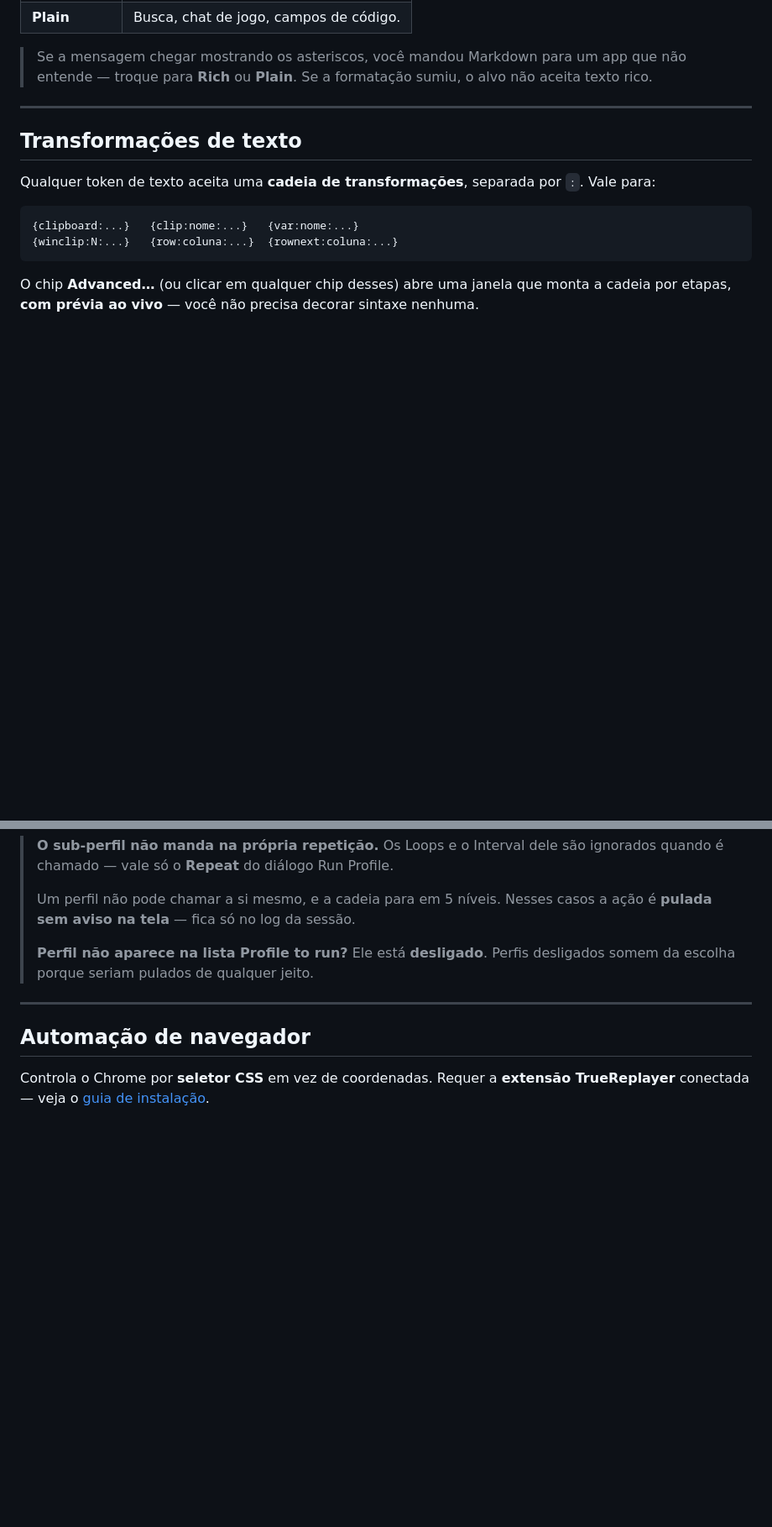
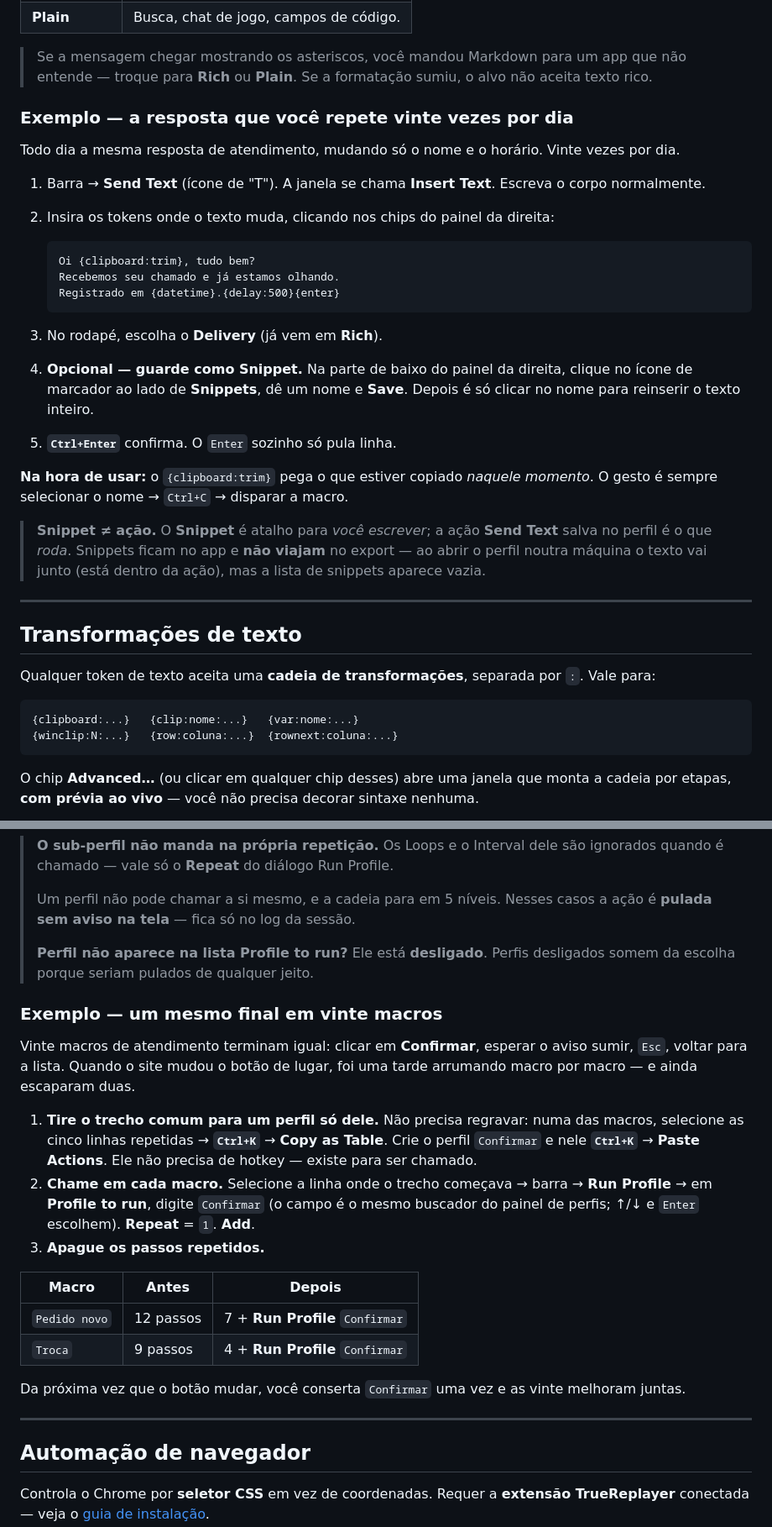
Before and after one commit to fatalihue/TrueReplayer-releases, a Markdown page: docs/GUIDE.md, 2 parts joined by grey strips. Shown at 84% size. Rendered like a GitHub page; blank space fills up the shorter version.

````diff
--- a/docs/GUIDE.md
+++ b/docs/GUIDE.md
@@ -557,6 +611,27 @@ Confirme com **`Ctrl+Enter`** — o `Enter` sozinho pula linha. `Esc` cancela.
 | **Plain** | Busca, chat de jogo, campos de código. |
 
 > Se a mensagem chegar mostrando os asteriscos, você mandou Markdown para um app que não entende — troque para **Rich** ou **Plain**. Se a formatação sumiu, o alvo não aceita texto rico.
+
+### Exemplo — a resposta que você repete vinte vezes por dia
+
+Todo dia a mesma resposta de atendimento, mudando só o nome e o horário. Vinte vezes por dia.
+
+1. Barra → **Send Text** (ícone de "T"). A janela se chama **Insert Text**. Escreva o corpo normalmente.
+2. Insira os tokens onde o texto muda, clicando nos chips do painel da direita:
+
+   ```
+   Oi {clipboard:trim}, tudo bem?
+   Recebemos seu chamado e já estamos olhando.
+   Registrado em {datetime}.{delay:500}{enter}
+   ```
+
+3. No rodapé, escolha o **Delivery** (já vem em **Rich**).
+4. **Opcional — guarde como Snippet.** Na parte de baixo do painel da direita, clique no ícone de marcador ao lado de **Snippets**, dê um nome e **Save**. Depois é só clicar no nome para reinserir o texto inteiro.
+5. **`Ctrl+Enter`** confirma. O `Enter` sozinho só pula linha.
+
+**Na hora de usar:** o `{clipboard:trim}` pega o que estiver copiado *naquele momento*. O gesto é sempre selecionar o nome → `Ctrl+C` → disparar a macro.
+
+> **Snippet ≠ ação.** O **Snippet** é atalho para *você escrever*; a ação **Send Text** salva no perfil é o que *roda*. Snippets ficam no app e **não viajam** no export — ao abrir o perfil noutra máquina o texto vai junto (está dentro da ação), mas a lista de snippets aparece vazia.
 
 ---
 
@@ -854,6 +931,21 @@ Uma ação **Run Profile** pode marcar **Run once per data row**: o perfil *cham
 >
 > **Perfil não aparece na lista Profile to run?** Ele está **desligado**. Perfis desligados somem da escolha porque seriam pulados de qualquer jeito.
 
+### Exemplo — um mesmo final em vinte macros
+
+Vinte macros de atendimento terminam igual: clicar em **Confirmar**, esperar o aviso sumir, `Esc`, voltar para a lista. Quando o site mudou o botão de lugar, foi uma tarde arrumando macro por macro — e ainda escaparam duas.
+
+1. **Tire o trecho comum para um perfil só dele.** Não precisa regravar: numa das macros, selecione as cinco linhas repetidas → **`Ctrl+K`** → **Copy as Table**. Crie o perfil `Confirmar` e nele **`Ctrl+K`** → **Paste Actions**. Ele não precisa de hotkey — existe para ser chamado.
+2. **Chame em cada macro.** Selecione a linha onde o trecho começava → barra → **Run Profile** → em **Profile to run**, digite `Confirmar` (o campo é o mesmo buscador do painel de perfis; ↑/↓ e `Enter` escolhem). **Repeat** = `1`. **Add**.
+3. **Apague os passos repetidos.**
+
+| Macro | Antes | Depois |
+| --- | --- | --- |
+| `Pedido novo` | 12 passos | 7 + **Run Profile** `Confirmar` |
+| `Troca` | 9 passos | 4 + **Run Profile** `Confirmar` |
+
+Da próxima vez que o botão mudar, você conserta `Confirmar` uma vez e as vinte melhoram juntas.
+
 ---
 
 ## Automação de navegador
````
Also changed, not shown: other parts of docs/GUIDE.md (+84 -26 lines).
